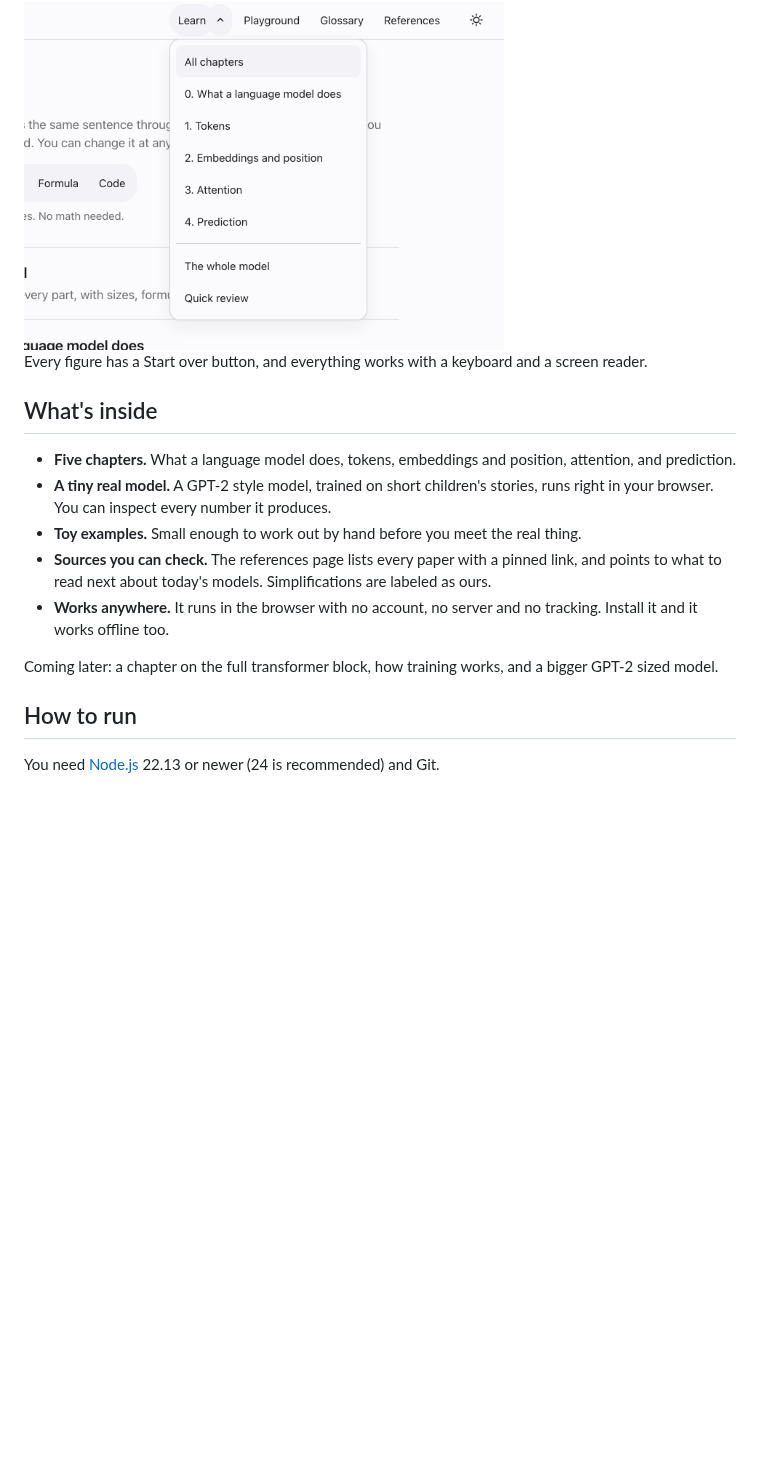
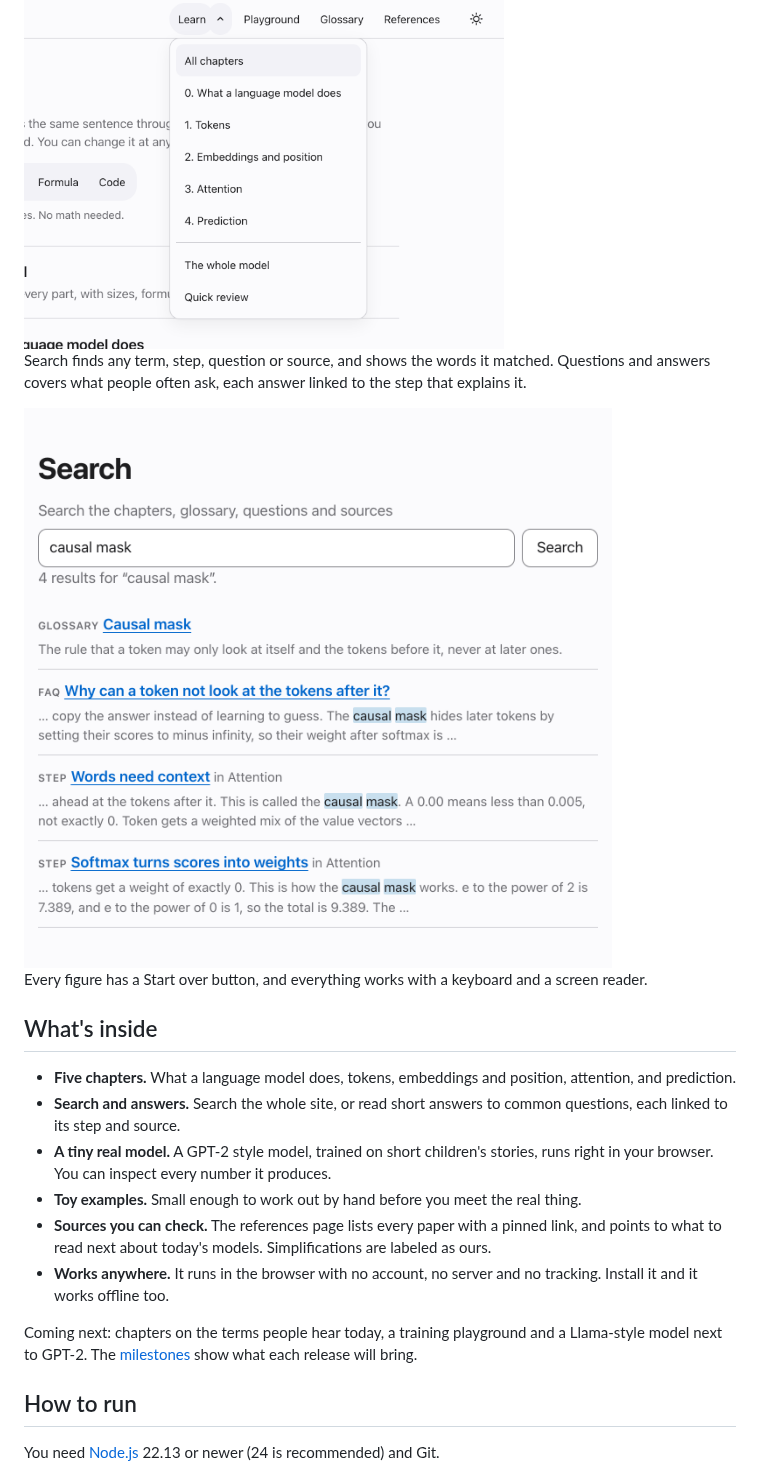
Before and after one commit to dwinzg/transformer-visualized, a Markdown page: README.md, the part around the change. GitHub-like rendering; pictures changed too: docs/images/use-11-search.png (added); blank space fills up the shorter version.

Commit message:
docs: show search in the README, and set the citation version to 0.2.0

```diff
--- a/README.md
+++ b/README.md
@@ -60,17 +60,22 @@ Every page is one step away. The Learn menu in the header lists the chapters, th
 
 <img src="docs/images/use-10-menu.png" alt="The Learn menu open in the header, listing the chapters, the whole model and the quick review" width="480">
 
+Search finds any term, step, question or source, and shows the words it matched. Questions and answers covers what people often ask, each answer linked to the step that explains it.
+
+<img src="docs/images/use-11-search.png" alt="The search page showing results for 'causal mask', with the matching words marked" width="600">
+
 Every figure has a Start over button, and everything works with a keyboard and a screen reader.
 
 ## What's inside
 
 - **Five chapters.** What a language model does, tokens, embeddings and position, attention, and prediction.
+- **Search and answers.** Search the whole site, or read short answers to common questions, each linked to its step and source.
 - **A tiny real model.** A GPT-2 style model, trained on short children's stories, runs right in your browser. You can inspect every number it produces.
 - **Toy examples.** Small enough to work out by hand before you meet the real thing.
 - **Sources you can check.** The references page lists every paper with a pinned link, and points to what to read next about today's models. Simplifications are labeled as ours.
 - **Works anywhere.** It runs in the browser with no account, no server and no tracking. Install it and it works offline too.
 
-Coming later: a chapter on the full transformer block, how training works, and a bigger GPT-2 sized model.
+Coming next: chapters on the terms people hear today, a training playground and a Llama-style model next to GPT-2. The [milestones](https://github.com/dwinzg/transformer-visualized/milestones) show what each release will bring.
 
 ## How to run
 
```
Also changed, not shown: 1 other file.
